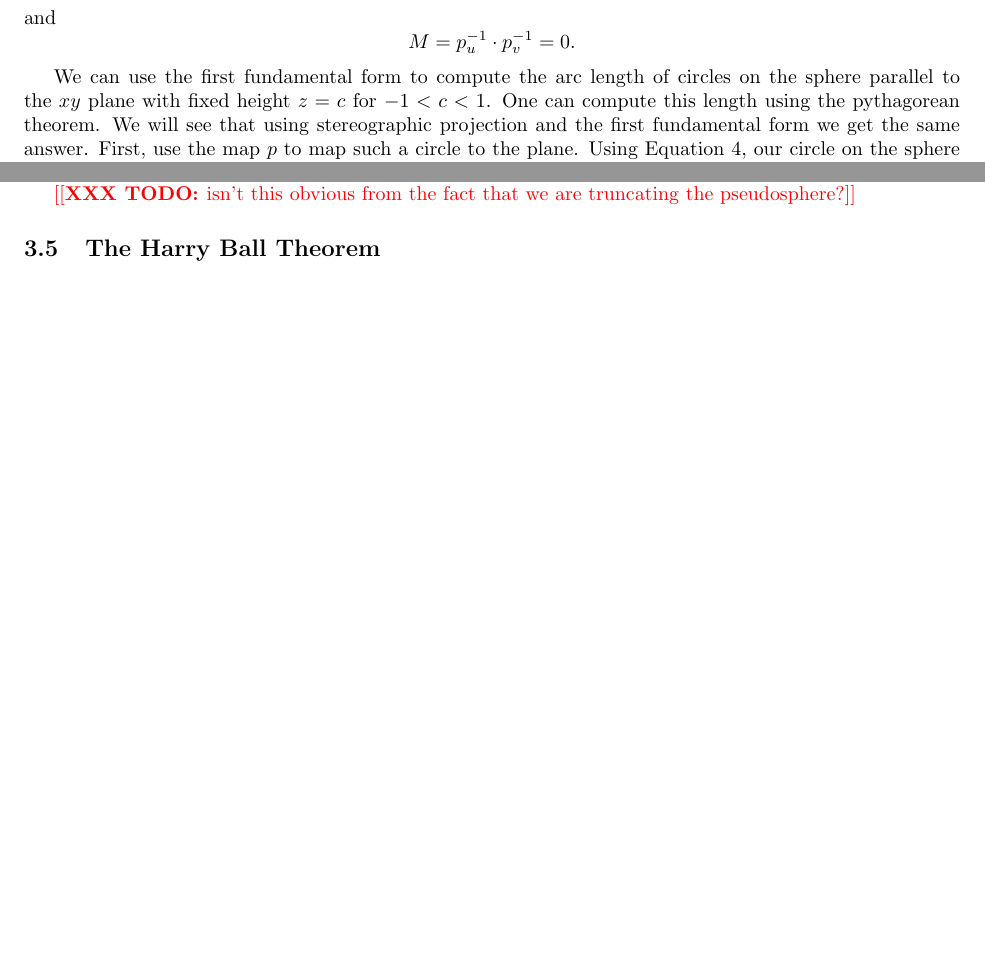
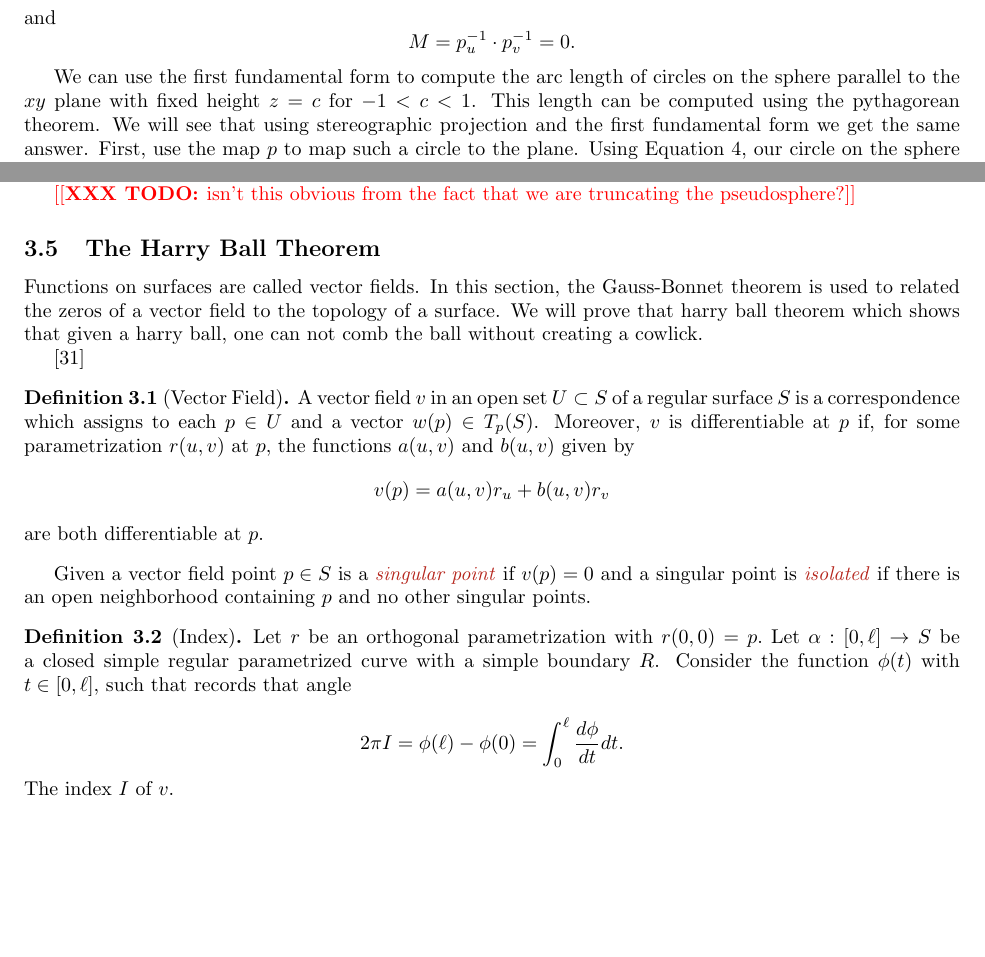
Before and after one commit to Brad-A-M/Gauss-Bonnet, a LaTeX document (using-the-gauss-bonnet-theorem/main.tex, which reads using-the-gauss-bonnet-theorem/body/continuous-curvature.tex, using-the-gauss-bonnet-theorem/body/harry-balls.tex): two parts of pages 6 and 14 of 21, joined at a grey line, cut so that both start at the same text, the shorter picture padded with empty space. Compiled offline with pdfLaTeX.

Commit message:
Add index definition

```diff
--- a/using-the-gauss-bonnet-theorem/body/continuous-curvature.tex
+++ b/using-the-gauss-bonnet-theorem/body/continuous-curvature.tex
@@ -195,7 +195,7 @@ $$M=p^{-1}_u\cdot p^{-1}_v=0.$$
 
 We can use the first fundamental form to compute
 the  arc length of circles on the sphere parallel to the $xy$ plane with fixed height $z=c$ for $-1<c<1$.
-One can compute this length using
+This length can be computed using
 the pythagorean theorem. We will see that using stereographic projection
 and the first fundamental form we get the same answer.
 First, use the map $p$ to map such a circle to the plane.
--- a/using-the-gauss-bonnet-theorem/body/harry-balls.tex
+++ b/using-the-gauss-bonnet-theorem/body/harry-balls.tex
@@ -1,4 +1,37 @@
 \subsection{The Harry Ball Theorem}
 \label{sec:harry-ball}
 
+Functions on surfaces are called vector fields.
+In this section, the Gauss-Bonnet theorem is used
+to related the zeros of a vector field to the topology of a surface.
+We will prove that harry ball theorem which shows that
+given a harry ball, one
+can not comb the ball without creating a cowlick.
+
 \cite{rotskoff2010}
+
+
+\begin{definition}[Vector Field]\label{def:vector-field}
+	A vector field $v$  in an open set $U\subset S$ of a regular surface $S$
+	is a correspondence which assigns to each $p\in U$ and a vector $w(p)\in T_p(S)$.
+	Moreover, $v$ is differentiable at $p$ if, for some parametrization $r(u,v)$ at $p$,
+	the functions $a(u,v)$ and $b(u,v)$ given by
+		$$v(p)=a(u,v)r_u + b(u,v)r_v$$
+	are both differentiable at $p$.
+\end{definition}
+
+Given a vector field point $p\in S$ is a \EMPH{singular point} if $v(p)=0$
+and a singular point is \EMPH{isolated} if there is an open neighborhood
+containing $p$ and no other singular points.
+
+
+
+\begin{definition}[Index]\label{def:index}
+Let $r$ be an orthogonal parametrization with $r(0,0)=p.$
+Let $\alpha:[0,\ell]\to S$ be a closed simple regular parametrized curve with a
+simple boundary $R$.
+Consider the function $\phi(t)$ with $t\in [0,\ell],$ such that records that angle
+
+$$2\pi I=\phi(\ell)-\phi(0)=\int_0^\ell \frac{d\phi}{dt}dt.$$
+	The index $I$ of $v$.
+\end{definition}
```
